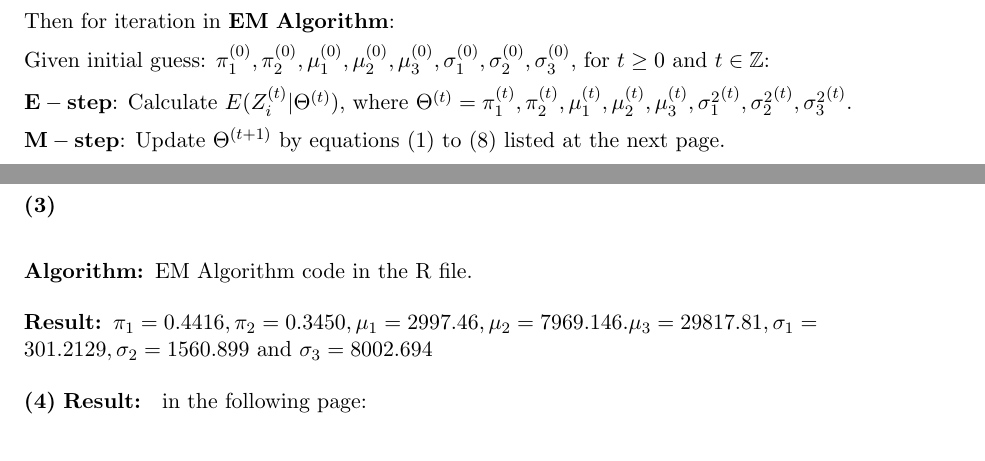
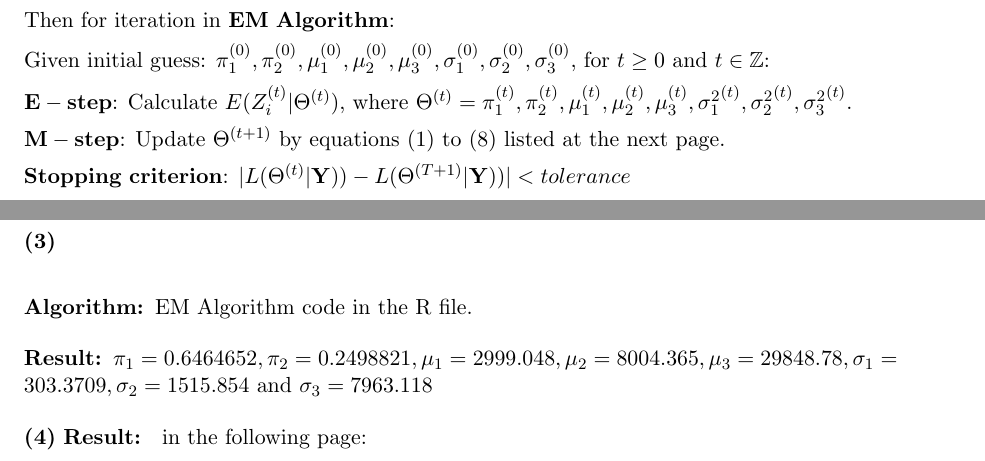
Before and after one commit to elaine-xff/STAT3006, a LaTeX problem sheet (Assignment 1/Written_assignment_1/Report_1.tex): two parts of pages 5 and 6 of 7, joined at a grey line, cut so that both start at the same text. Compiled offline with pdfLaTeX.

Commit message:
corrected the stopping criterion of em algo

```diff
--- a/Assignment 1/Written_assignment_1/Report_1.tex
+++ b/Assignment 1/Written_assignment_1/Report_1.tex
@@ -179,6 +180,8 @@ Given initial guess: $\pi_1^{(0)}, \pi_2^{(0)}, \mu_1^{(0)}, \mu_2^{(0)}, \mu_3^
 $\mathbf{E-step}$: Calculate $E(Z_i^{(t)} | \Theta^{(t)})$, where $\Theta^{(t)} = {\pi_1^{(t)}, \pi_2^{(t)}, \mu_1^{(t)}, \mu_2^{(t)}, \mu_3^{(t)}, {\sigma_1^2}^{(t)}, {\sigma_2^2}^{(t)}, {\sigma_3^2}^{(t)}}$.
 
 $\mathbf{M-step}$: Update $\Theta^{(t+1)}$ by equations $(1)$ to $(8)$ listed at the next page.
+
+$\mathbf{Stopping}$ $\mathbf{criterion}$: $|L(\Theta^{(t)}  | \mathbf{Y})) - L(\Theta^{(T+1)}  | \mathbf{Y}))| < tolerance$
 
 Iterative scheme:
 \begin{flalign}
@@ -195,8 +198,8 @@ Iterative scheme:
 
 \algorithm{EM Algorithm code in the R file.}
 
-\result{$\pi_1 = 0.4416, \pi_2 = 0.3450, \mu_1 = 2997.46, \mu_2 = 7969.146. \mu_3 = 29817.81, \sigma_1 = 301.2129,
-\sigma_2 = 1560.899$ and $\sigma_3 = 8002.694$}
+\result{$\pi_1 = 0.6464652, \pi_2 = 0.2498821, \mu_1 = 2999.048, \mu_2 = 8004.365, \mu_3 = 29848.78,
+\sigma_1 = 303.3709, \sigma_2 = 1515.854$ and $\sigma_3 = 7963.118$}
 
 \part{4}
 \result{ in the following page:
```
Also changed, not shown: Assignment 1/Written_assignment_1/Report_1.pdf, Assignment 1/Written_assignment_1/result.JPG, Assignment 1/Written_assignment_1/Report_1.tex (11 more changed lines), 7 other files.
